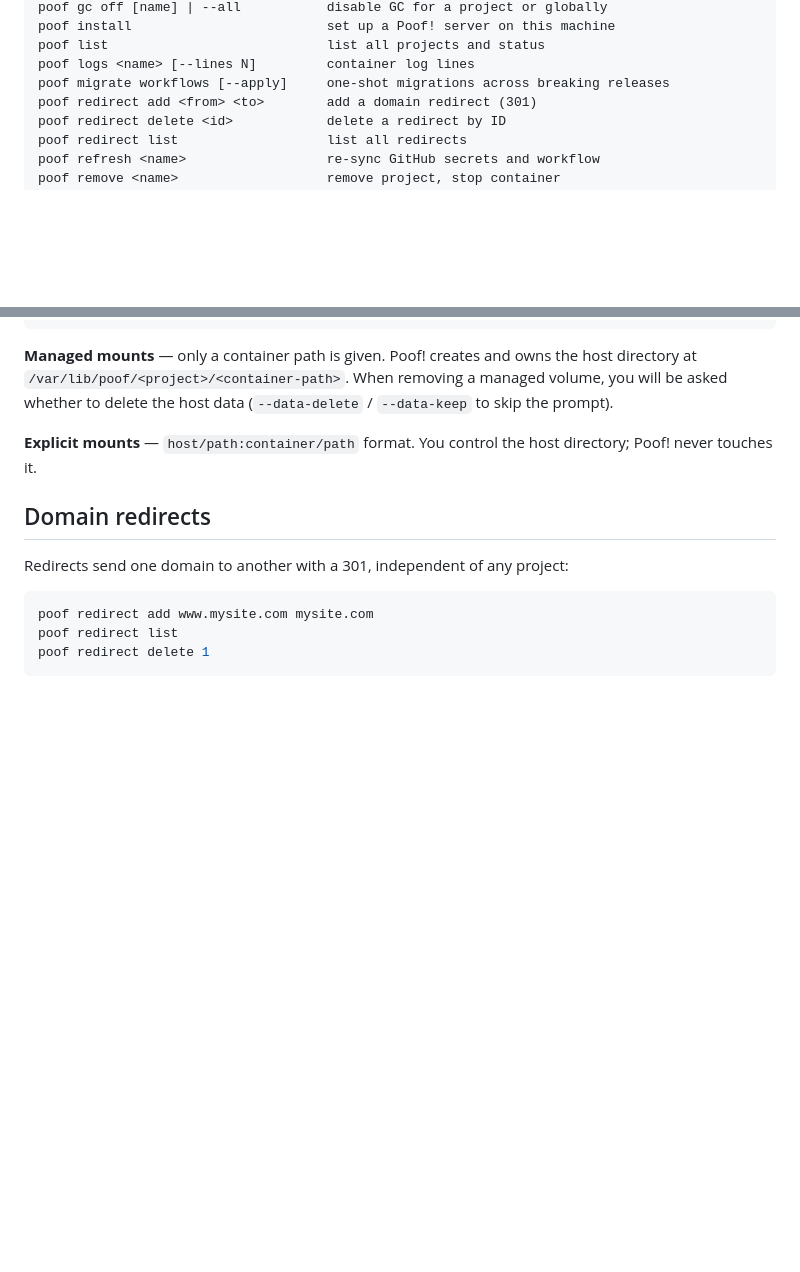
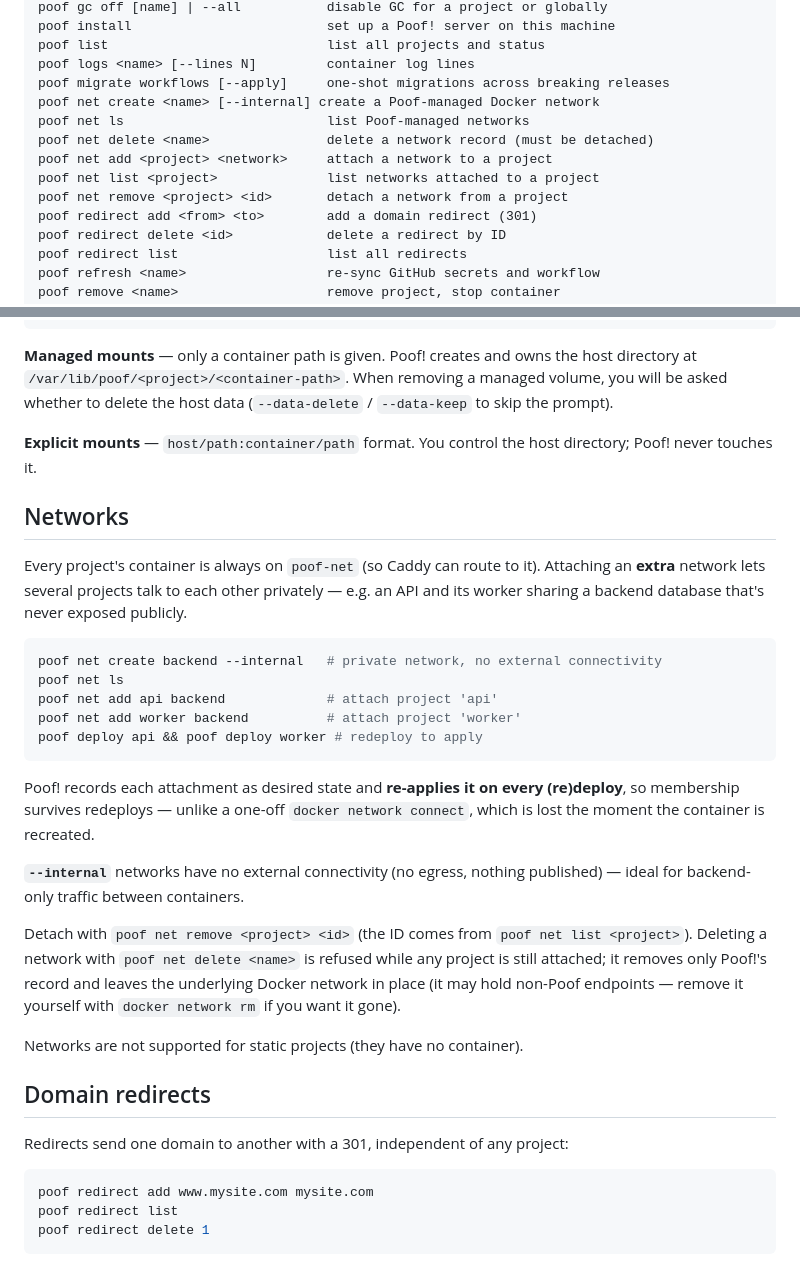
Before and after one commit to Racso/poof, a Markdown page: README.md, 2 parts joined by grey strips. Drawn GitHub-style; blank space fills up the shorter version.

Commit message:
docs: document poof net in README
Co-Authored-By: Claude Opus 4.8 <noreply@anthropic.com>

````diff
--- a/README.md
+++ b/README.md
@@ -131,6 +131,12 @@ poof install                         set up a Poof! server on this machine
 poof list                            list all projects and status
 poof logs <name> [--lines N]         container log lines
 poof migrate workflows [--apply]     one-shot migrations across breaking releases
+poof net create <name> [--internal] create a Poof-managed Docker network
+poof net ls                          list Poof-managed networks
+poof net delete <name>               delete a network record (must be detached)
+poof net add <project> <network>     attach a network to a project
+poof net list <project>              list networks attached to a project
+poof net remove <project> <id>       detach a network from a project
 poof redirect add <from> <to>        add a domain redirect (301)
 poof redirect delete <id>            delete a redirect by ID
 poof redirect list                   list all redirects
@@ -305,6 +311,26 @@ poof deploy myapp   # redeploy to apply changes
 
 **Explicit mounts** — `host/path:container/path` format. You control the host directory; Poof! never touches it.
 
+## Networks
+
+Every project's container is always on `poof-net` (so Caddy can route to it). Attaching an **extra** network lets several projects talk to each other privately — e.g. an API and its worker sharing a backend database that's never exposed publicly.
+
+```sh
+poof net create backend --internal   # private network, no external connectivity
+poof net ls
+poof net add api backend             # attach project 'api'
+poof net add worker backend          # attach project 'worker'
+poof deploy api && poof deploy worker # redeploy to apply
+```
+
+Poof! records each attachment as desired state and **re-applies it on every (re)deploy**, so membership survives redeploys — unlike a one-off `docker network connect`, which is lost the moment the container is recreated.
+
+**`--internal`** networks have no external connectivity (no egress, nothing published) — ideal for backend-only traffic between containers.
+
+Detach with `poof net remove <project> <id>` (the ID comes from `poof net list <project>`). Deleting a network with `poof net delete <name>` is refused while any project is still attached; it removes only Poof!'s record and leaves the underlying Docker network in place (it may hold non-Poof endpoints — remove it yourself with `docker network rm` if you want it gone).
+
+Networks are not supported for static projects (they have no container).
+
 ## Domain redirects
 
 Redirects send one domain to another with a 301, independent of any project:
````
